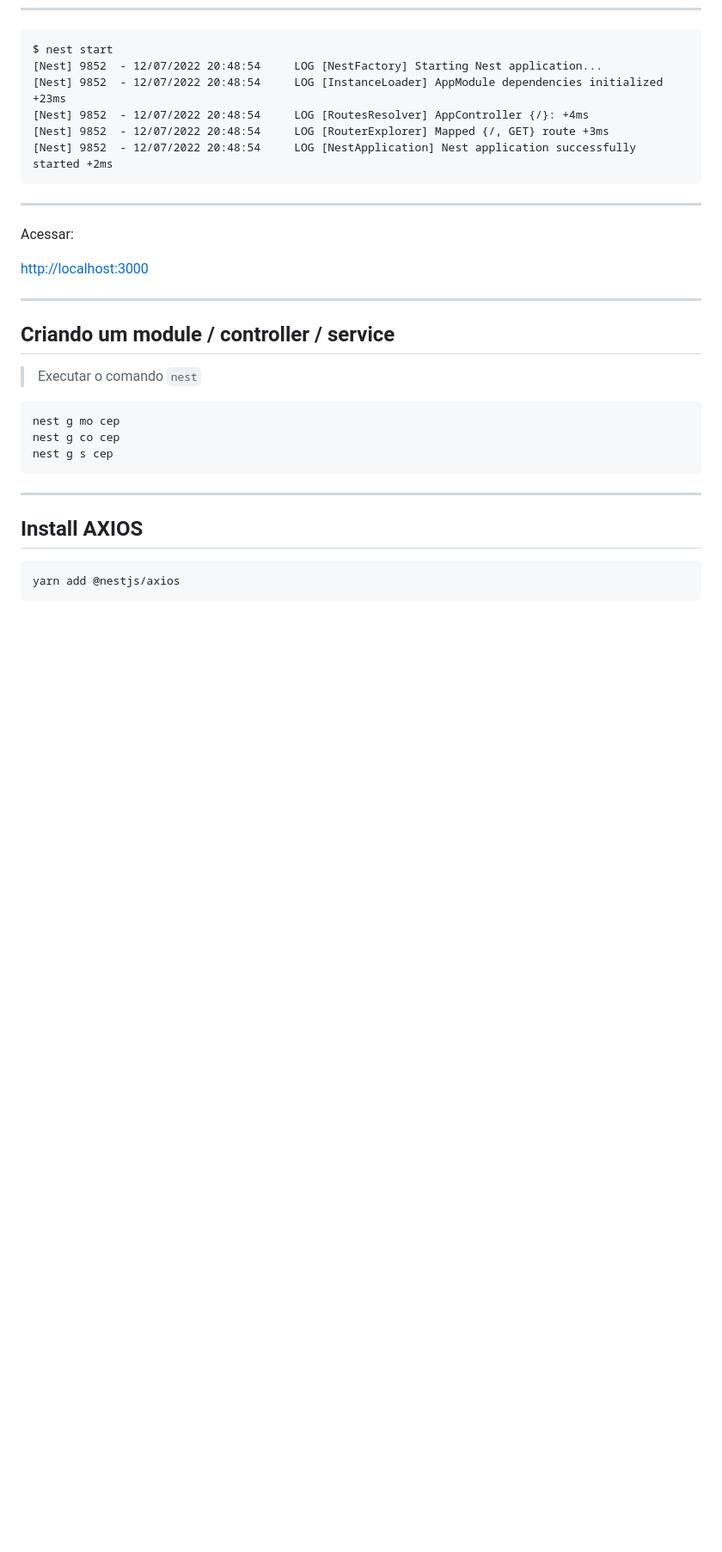
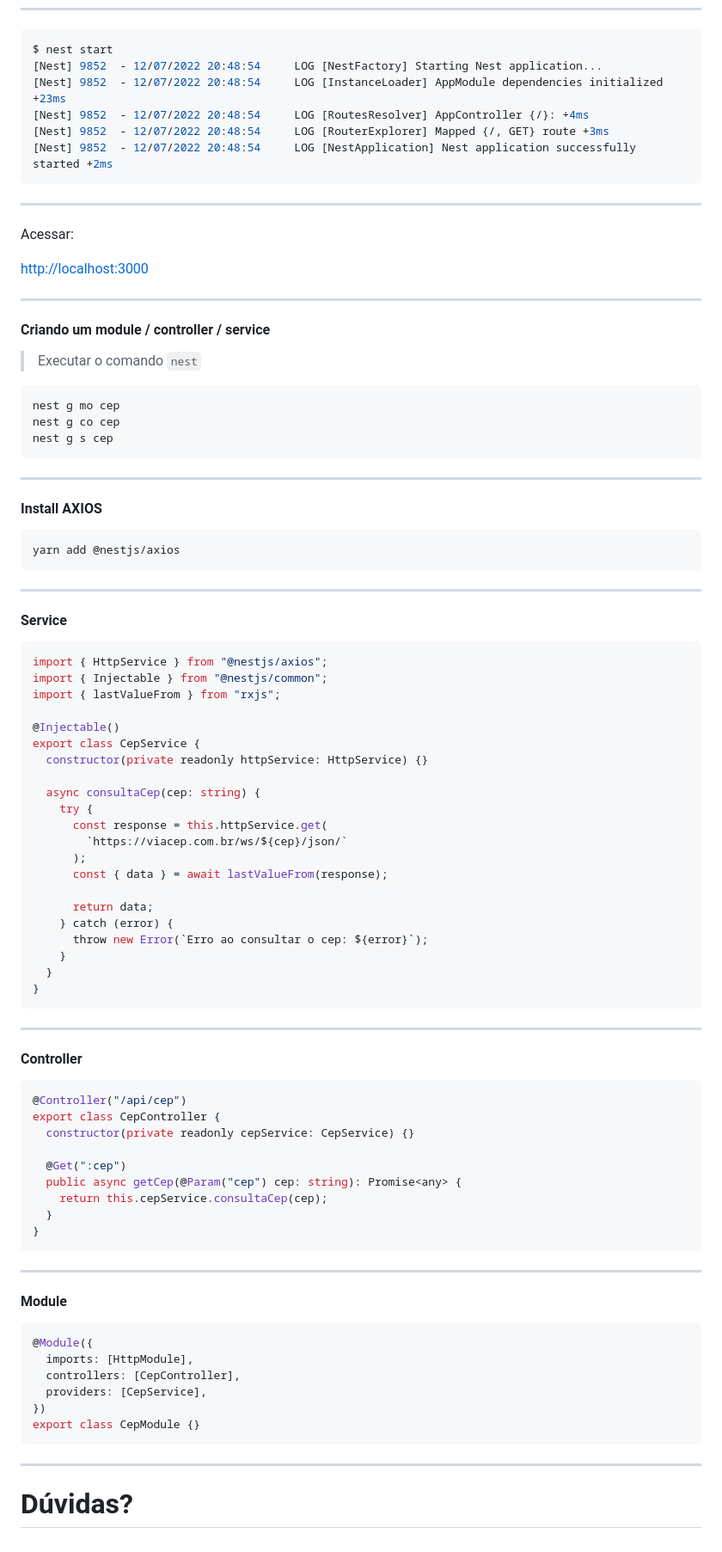
Before and after one commit to emalherbi/apresentacao-nestjs, a Markdown page: src/markdown.md, the part around the change printed below. Shown: that part at 86% size. GitHub-like rendering; blank space fills up the shorter version.

````diff
--- a/src/markdown.md
+++ b/src/markdown.md
@@ -120,11 +145,11 @@ Acessar:
 
 ---
 
-## Criando um module / controller / service
+#### Criando um module / controller / service
 
 > Executar o comando `nest`
 
-```
+```bash
 nest g mo cep
 nest g co cep
 nest g s cep
@@ -132,8 +157,69 @@ nest g s cep
 
 ---
 
-## Install AXIOS
+#### Install AXIOS
 
-```
+```bash
 yarn add @nestjs/axios
 ```
+
+---
+
+#### Service
+
+```ts
+import { HttpService } from "@nestjs/axios";
+import { Injectable } from "@nestjs/common";
+import { lastValueFrom } from "rxjs";
+
+@Injectable()
+export class CepService {
+  constructor(private readonly httpService: HttpService) {}
+
+  async consultaCep(cep: string) {
+    try {
+      const response = this.httpService.get(
+        `https://viacep.com.br/ws/${cep}/json/`
+      );
+      const { data } = await lastValueFrom(response);
+
+      return data;
+    } catch (error) {
+      throw new Error(`Erro ao consultar o cep: ${error}`);
+    }
+  }
+}
+```
+
+---
+
+#### Controller
+
+```ts
+@Controller("/api/cep")
+export class CepController {
+  constructor(private readonly cepService: CepService) {}
+
+  @Get(":cep")
+  public async getCep(@Param("cep") cep: string): Promise<any> {
+    return this.cepService.consultaCep(cep);
+  }
+}
+```
+
+---
+
+#### Module
+
+```ts
+@Module({
+  imports: [HttpModule],
+  controllers: [CepController],
+  providers: [CepService],
+})
+export class CepModule {}
+```
+
+---
+
+# Dúvidas?
````
Also changed, not shown: other parts of src/markdown.md (+48 -23 lines), src/questoes.md (+1 -1 lines), src/img/unidep.png (added), 1 other file.
